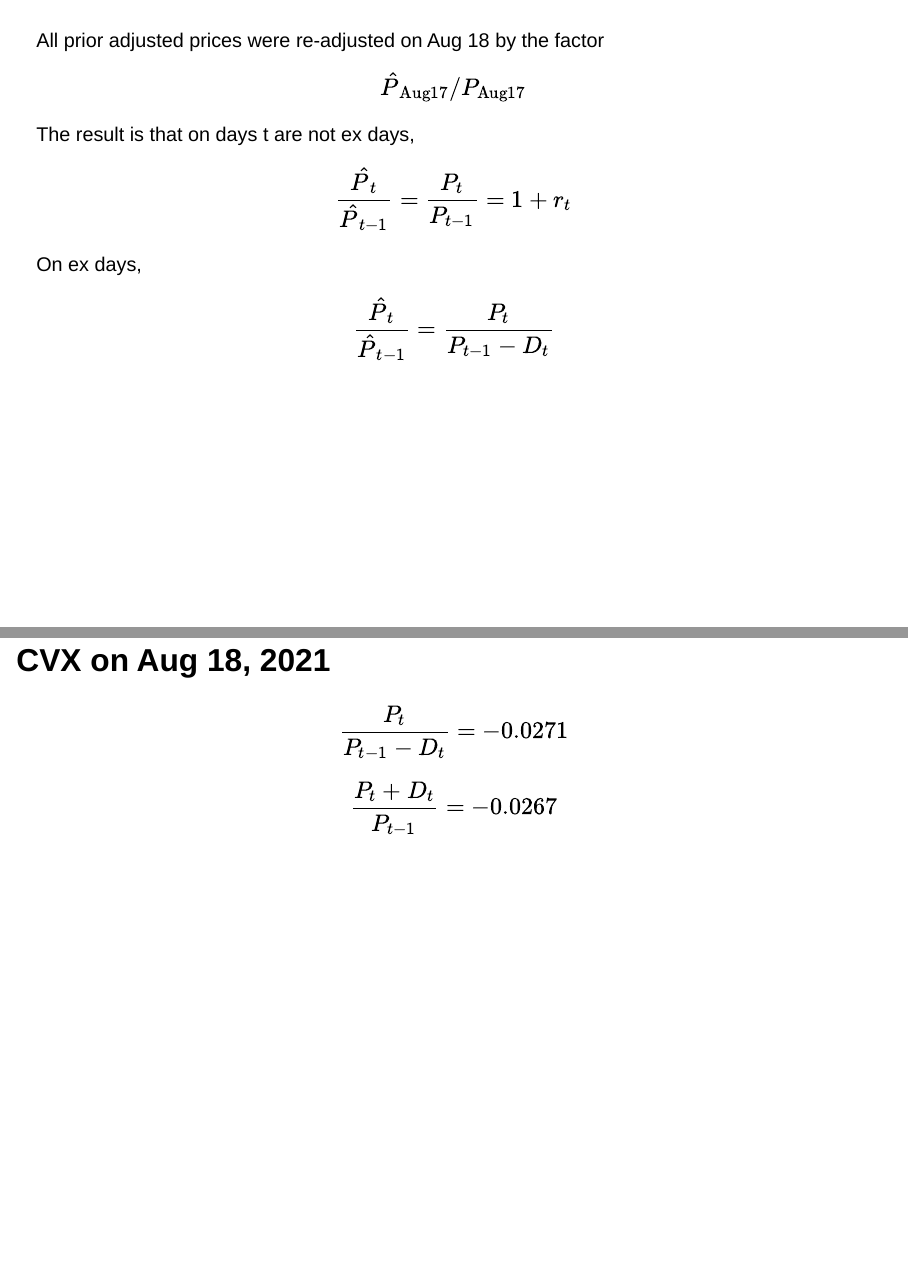
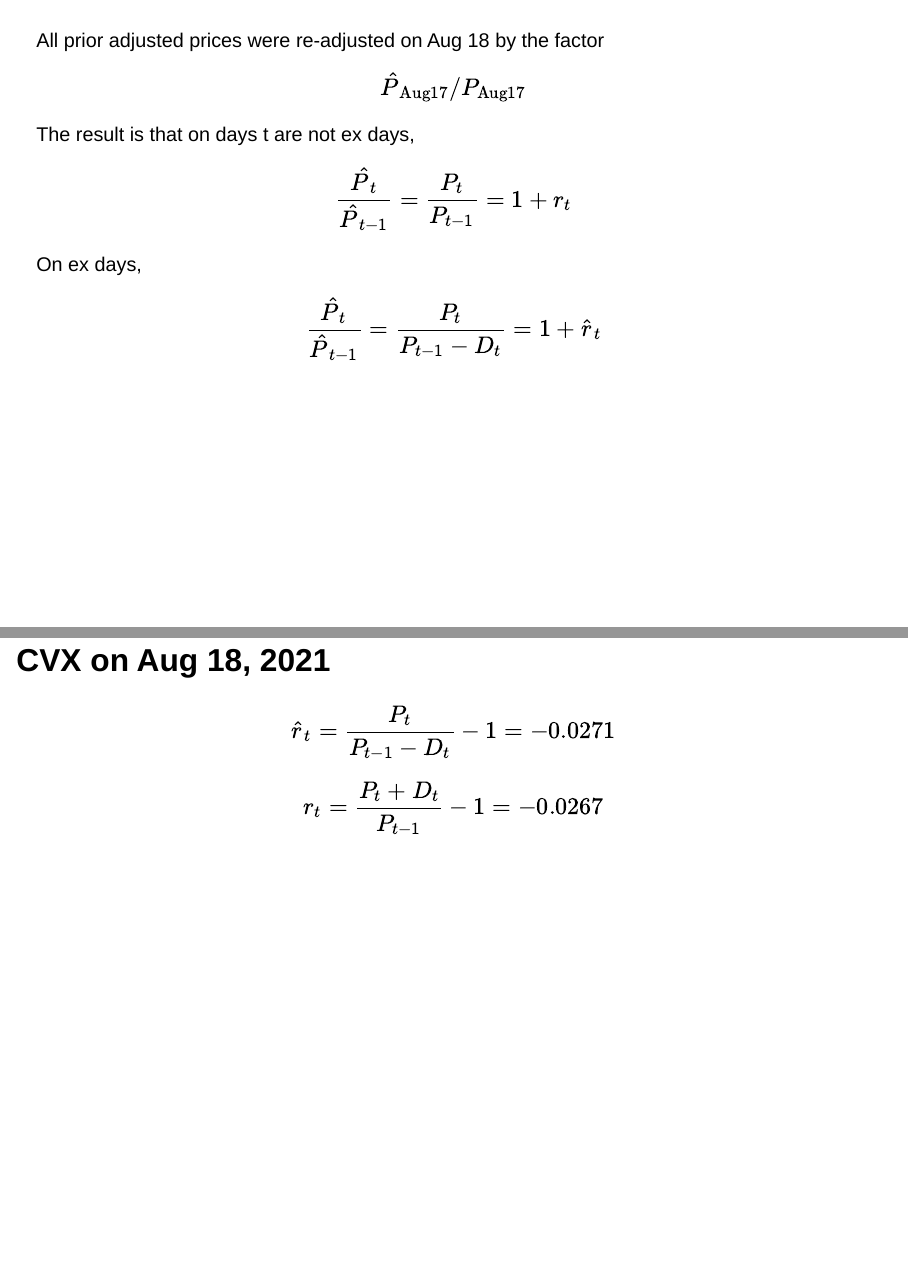
Before and after one commit to kerryback/busi721-901, a Quarto document (docs/b01-stock-returns.qmd): pages 11 and 12 of 14, joined at a grey line. Rendered offline with R 4.5, knitr and Pandoc in place of Quarto, with nearby package versions; drawn as Slidy slides in place of the format the file asks for.

Commit message:
b01 edits

```diff
--- a/docs/b01-stock-returns.qmd
+++ b/docs/b01-stock-returns.qmd
@@ -157,7 +157,7 @@
 On ex days,
 
 $$
-  \frac{\hat{P}_{t}}{\hat{P}_{t-1}}=\frac{P_{t}}{P_{t-1}-D_t}
+  \frac{\hat{P}_{t}}{\hat{P}_{t-1}}=\frac{P_{t}}{P_{t-1}-D_t} = 1 + \hat{r}_t
 $$
 
 
@@ -165,11 +165,11 @@
 ## CVX on Aug 18, 2021
 
 $$
-  \frac{P_{t}}{P_{t-1}-D_t}=-0.0271
+  \hat{r}_t = \frac{P_{t}}{P_{t-1}-D_t} - 1=-0.0271
 $$
 
 $$
-  \frac{P_{t}+D_t}{P_{t-1}}=-0.0267
+  r_t = \frac{P_{t}+D_t}{P_{t-1}} - 1 =-0.0267
 $$
 
 ## Getting Returns from Yahoo
```
